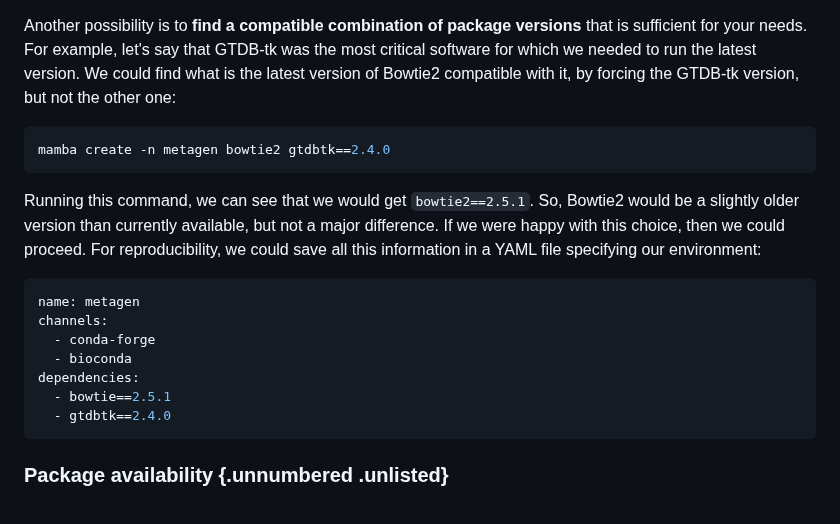
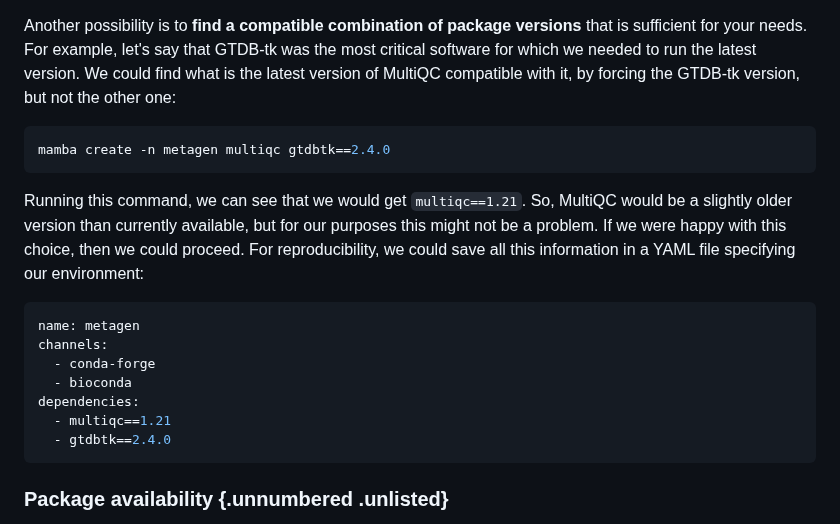
Before and after one commit to cambiotraining/bioinformatics-software-pipelines, a Markdown page: materials/01-package_managers.md, the part around one of its changes. Drawn GitHub-style.

````diff
--- a/materials/01-package_managers.md
+++ b/materials/01-package_managers.md
@@ -216,14 +238,14 @@ The disadvantage is that you will need to run several `mamba activate` commands
 
 Another possibility is to **find a compatible combination of package versions** that is sufficient for your needs.
 For example, let's say that GTDB-tk was the most critical software for which we needed to run the latest version.
-We could find what is the latest version of Bowtie2 compatible with it, by forcing the GTDB-tk version, but not the other one:
+We could find what is the latest version of MultiQC compatible with it, by forcing the GTDB-tk version, but not the other one:
 
 ```bash
-mamba create -n metagen bowtie2 gtdbtk==2.4.0
+mamba create -n metagen multiqc gtdbtk==2.4.0
 ```
 
-Running this command, we can see that we would get `bowtie2==2.5.1`.
-So, Bowtie2 would be a slightly older version than currently available, but not a major difference.
+Running this command, we can see that we would get `multiqc==1.21`.
+So, MultiQC would be a slightly older version than currently available, but for our purposes this might not be a problem.
 If we were happy with this choice, then we could proceed.
 For reproducibility, we could save all this information in a YAML file specifying our environment:
 
@@ -233,7 +255,7 @@ channels:
   - conda-forge
   - bioconda
 dependencies:
-  - bowtie==2.5.1
+  - multiqc==1.21
   - gtdbtk==2.4.0
 ```
 
````
Also changed, not shown: other parts of materials/01-package_managers.md (+108 -39 lines).
